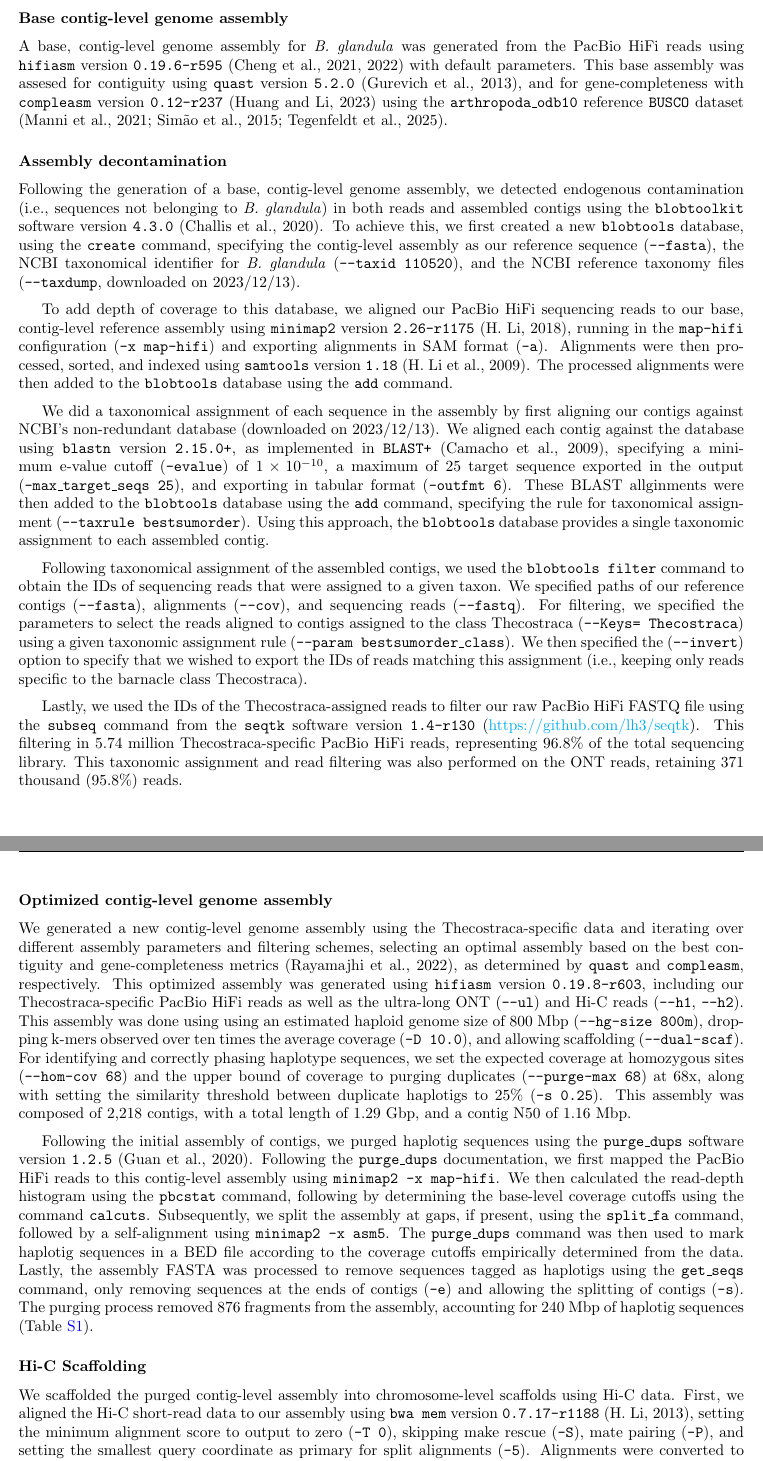
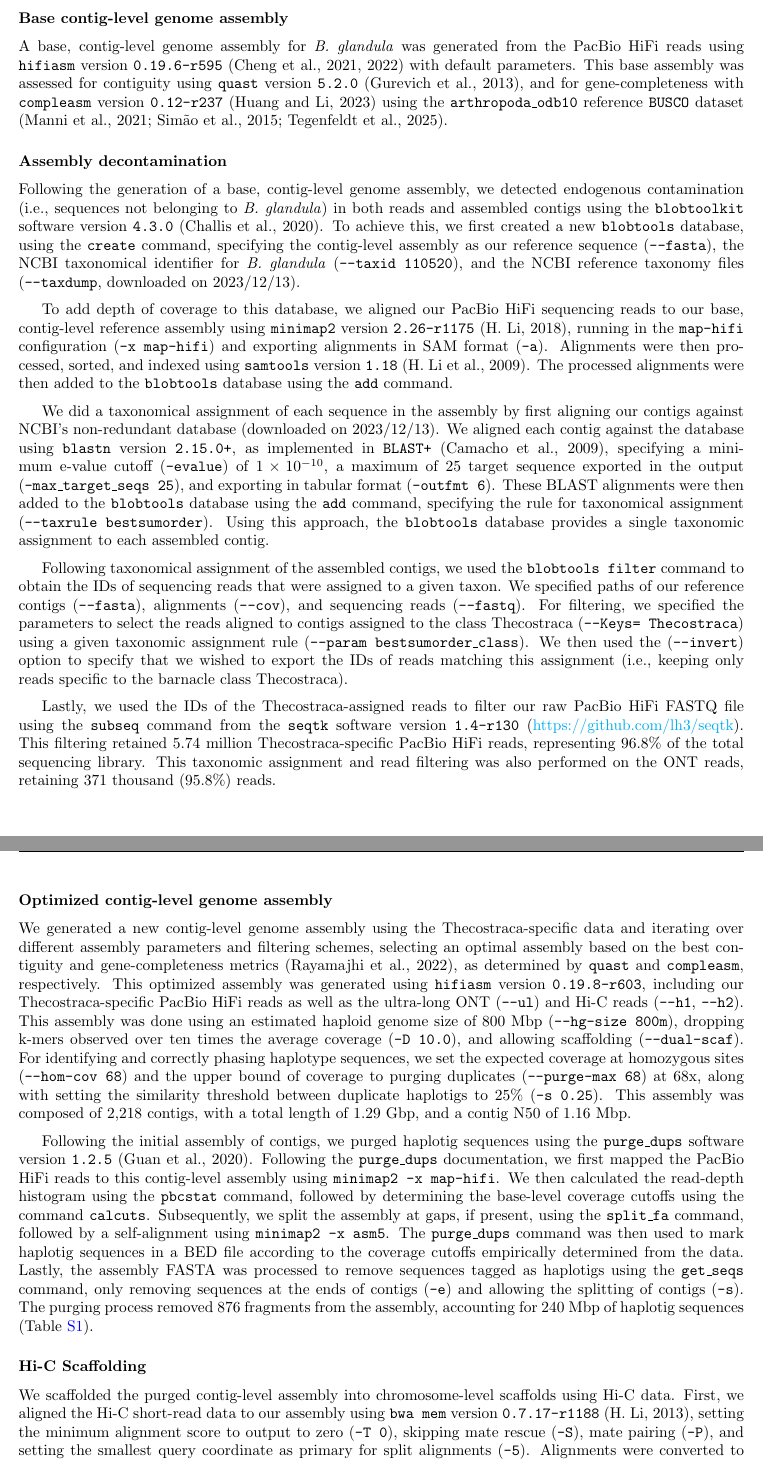
Before and after one commit to kr-colab/balanus_genome_ms, a LaTeX paper (docs/barnacle_genome_ms.tex): two parts of pages 14 and 15 of 35, joined at a grey line, cut so that both start at the same text. Compiled offline with pdfLaTeX.

Commit message:
some typos

```diff
--- a/docs/barnacle_genome_ms.tex
+++ b/docs/barnacle_genome_ms.tex
@@ -961,7 +961,7 @@ based on the empirical counts.
 A base, contig-level genome assembly for \textit{B. glandula} was generated from
 the PacBio HiFi reads using \texttt{hifiasm} version \texttt{0.19.6-r595}
 (\cite{cheng_haplotype-resolved_2021,cheng_haplotype-resolved_2022}) with default
-parameters. This base assembly was assesed for contiguity using \texttt{quast}
+parameters. This base assembly was assessed for contiguity using \texttt{quast}
 version \texttt{5.2.0} (\cite{gurevich_quast_2013}), and for gene-completeness with
 \texttt{compleasm} version \texttt{0.12-r237} (\cite{huang_compleasm_2023}) using
 the \texttt{arthropoda\_odb10} reference \texttt{BUSCO} dataset (\cite{simao_busco_2015,
@@ -995,7 +995,7 @@ aligned each contig against the database using \texttt{blastn} version
 \texttt{2.15.0+}, as implemented in \texttt{BLAST+} (\cite{camacho_blast_2009}),
 specifying a minimum e-value cutoff (\texttt{-evalue}) of $1\times10^{-10}$, a
 maximum of 25 target sequence exported in the output (\texttt{-max\_target\_seqs 25}),
-and exporting in tabular format (\texttt{-outfmt 6}). These BLAST allginments
+and exporting in tabular format (\texttt{-outfmt 6}). These BLAST alignments
 were then added to the \texttt{blobtools} database using the \texttt{add} command,
 specifying the rule for taxonomical assignment (\texttt{--taxrule bestsumorder}).
 Using this approach, the \texttt{blobtools} database provides a single taxonomic
@@ -1009,7 +1009,7 @@ assigned to a given taxon. We specified paths of our reference contigs
 (\texttt{--fastq}). For filtering, we specified the parameters to select the
 reads aligned to contigs assigned to the class Thecostraca (\texttt{--Keys=
 Thecostraca}) using a given taxonomic assignment rule (\texttt{--param
-bestsumorder\_class}). We then specified the (\texttt{--invert}) option to specify
+bestsumorder\_class}). We then used the (\texttt{--invert}) option to specify
 that we wished to export the IDs of reads matching this assignment (i.e., keeping
 only reads specific to the barnacle class Thecostraca).
 \vspace{0.2cm}
@@ -1017,7 +1017,7 @@ only reads specific to the barnacle class Thecostraca).
 Lastly, we used the IDs of the Thecostraca-assigned reads to filter our raw
 PacBio HiFi FASTQ file using the \texttt{subseq} command from the \texttt{seqtk}
 software version \texttt{1.4-r130} (\url{https://github.com/lh3/seqtk}). This
-filtering in 5.74 million Thecostraca-specific PacBio HiFi reads, representing
+filtering retained 5.74 million Thecostraca-specific PacBio HiFi reads, representing
 96.8\% of the total sequencing library. This taxonomic assignment and read
 filtering was also performed on the ONT reads, retaining 371 thousand (95.8\%)
 reads.
@@ -1031,7 +1031,7 @@ metrics (\cite{rayamajhi_evaluating_2022}), as determined by \texttt{quast} and
 \texttt{compleasm}, respectively. This optimized assembly was generated using
 \texttt{hifiasm} version \texttt{0.19.8-r603}, including our Thecostraca-specific
 PacBio HiFi reads as well as the ultra-long ONT (\texttt{--ul}) and Hi-C reads
-(\texttt{--h1}, \texttt{--h2}). This assembly was done using using an estimated
+(\texttt{--h1}, \texttt{--h2}). This assembly was done using an estimated
 haploid genome size of 800 Mbp (\texttt{--hg-size 800m}), dropping k-mers observed
 over ten times the average coverage (\texttt{-D 10.0}), and allowing scaffolding
 (\texttt{--dual-scaf}). For identifying and correctly phasing haplotype sequences,
@@ -1046,7 +1046,7 @@ Following the initial assembly of contigs, we purged haplotig sequences using th
 \texttt{purge\_dups} software version \texttt{1.2.5} (\cite{guan_identifying_2020}).
 Following the \texttt{purge\_dups} documentation, we first mapped the PacBio HiFi
 reads to this contig-level assembly using \texttt{minimap2 -x map-hifi}. We then
-calculated the read-depth histogram using the \texttt{pbcstat} command, following
+calculated the read-depth histogram using the \texttt{pbcstat} command, followed
 by determining the base-level coverage cutoffs using the command \texttt{calcuts}.
 Subsequently, we split the assembly at gaps, if present, using the \texttt{split\_fa}
 command, followed by a self-alignment using \texttt{minimap2 -x asm5}. The
@@ -1063,7 +1063,7 @@ sequences (Table~\ref{tab:sup_asm_stats}).
 We scaffolded the purged contig-level assembly into chromosome-level scaffolds using
 Hi-C data. First, we aligned the Hi-C short-read data to our assembly using
 \texttt{bwa mem} version \texttt{0.7.17-r1188} (\cite{li_aligning_2013}), setting the
-minimum alignment score to output to zero (\texttt{-T 0}), skipping make rescue
+minimum alignment score to output to zero (\texttt{-T 0}), skipping mate rescue
 (\texttt{-S}), mate pairing (\texttt{-P}), and setting the smallest query coordinate
 as primary for split alignments (\texttt{-5}). Alignments were converted to BAM format
 using \texttt{samtools} version \texttt{1.18}.
```
